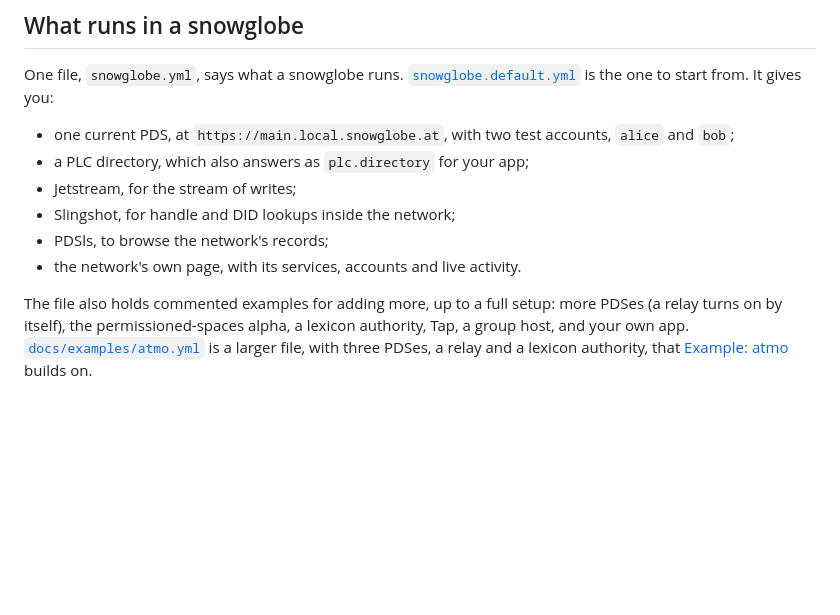
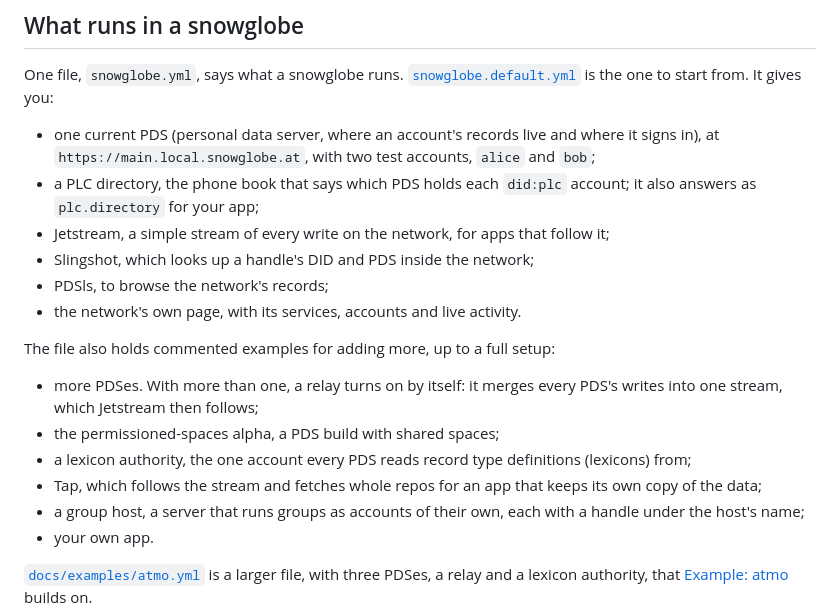
Before and after one commit to OpenMeet-Team/atproto-devnet, a Markdown page: README.md, the part around the change. GitHub-like rendering; blank space fills up the shorter version.

Commit message:
docs: define the services in the README, move dated browser observations into one section

```diff
--- a/README.md
+++ b/README.md
@@ -18,15 +18,24 @@ says more about the project.
 One file, `snowglobe.yml`, says what a snowglobe runs. [`snowglobe.default.yml`](snowglobe.default.yml)
 is the one to start from. It gives you:
 
-- one current PDS, at `https://main.local.snowglobe.at`, with two test accounts, `alice` and `bob`;
-- a PLC directory, which also answers as `plc.directory` for your app;
-- Jetstream, for the stream of writes;
-- Slingshot, for handle and DID lookups inside the network;
+- one current PDS (personal data server, where an account's records live and where it signs in), at
+  `https://main.local.snowglobe.at`, with two test accounts, `alice` and `bob`;
+- a PLC directory, the phone book that says which PDS holds each `did:plc` account; it also answers as
+  `plc.directory` for your app;
+- Jetstream, a simple stream of every write on the network, for apps that follow it;
+- Slingshot, which looks up a handle's DID and PDS inside the network;
 - PDSls, to browse the network's records;
 - the network's own page, with its services, accounts and live activity.
 
-The file also holds commented examples for adding more, up to a full setup: more PDSes (a relay turns
-on by itself), the permissioned-spaces alpha, a lexicon authority, Tap, a group host, and your own app.
+The file also holds commented examples for adding more, up to a full setup:
+- more PDSes. With more than one, a relay turns on by itself: it merges every PDS's writes into one
+  stream, which Jetstream then follows;
+- the permissioned-spaces alpha, a PDS build with shared spaces;
+- a lexicon authority, the one account every PDS reads record type definitions (lexicons) from;
+- Tap, which follows the stream and fetches whole repos for an app that keeps its own copy of the data;
+- a group host, a server that runs groups as accounts of their own, each with a handle under the host's name;
+- your own app.
+
 [`docs/examples/atmo.yml`](docs/examples/atmo.yml) is a larger file, with three PDSes, a relay and a
 lexicon authority, that [Example: atmo](docs/examples/atmo.md) builds on.
 
```
Also changed, not shown: docs/browser.md (+25 -19 lines).
